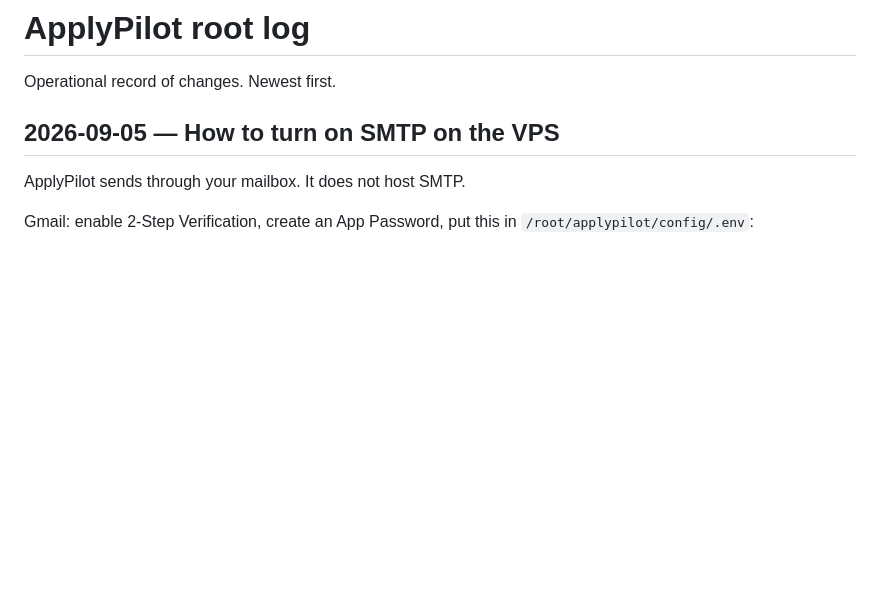
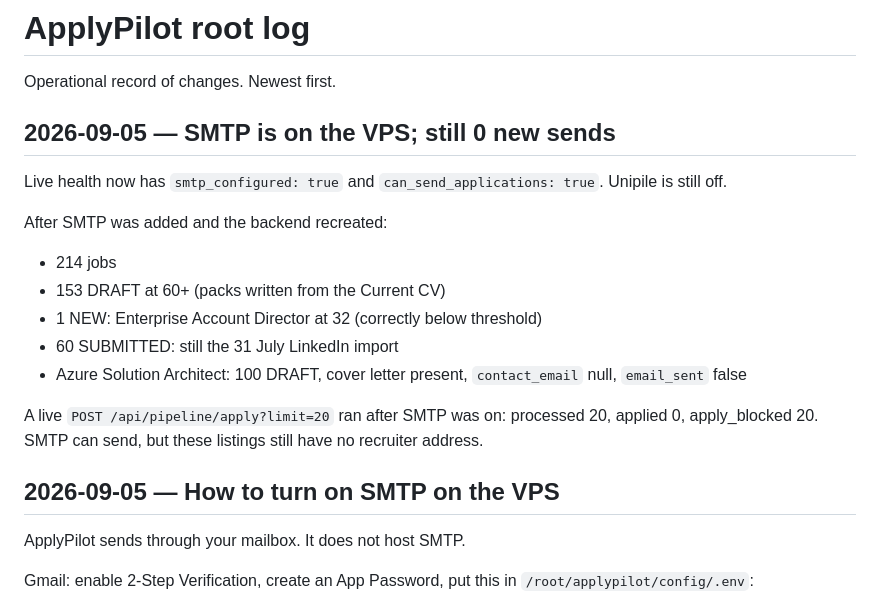
Before and after one commit to MarkHickman227/Test-Area, a Markdown page: LOG.md, the part around the change. Drawn GitHub-style; blank space fills up the shorter version.

Commit message:
Record that VPS SMTP is live but listings still block send
Health shows smtp_configured true. Apply still writes drafts only
because the current jobs have no recruiter email.

Co-authored-by: MarkHickman227 <MarkHickman227@users.noreply.github.com>

```diff
--- a/LOG.md
+++ b/LOG.md
@@ -1,6 +1,20 @@
 # ApplyPilot root log
 
 Operational record of changes. Newest first.
+
+## 2026-09-05 — SMTP is on the VPS; still 0 new sends
+
+Live health now has `smtp_configured: true` and `can_send_applications: true`. Unipile is still off.
+
+After SMTP was added and the backend recreated:
+
+- 214 jobs
+- 153 DRAFT at 60+ (packs written from the Current CV)
+- 1 NEW: Enterprise Account Director at 32 (correctly below threshold)
+- 60 SUBMITTED: still the 31 July LinkedIn import
+- Azure Solution Architect: 100 DRAFT, cover letter present, `contact_email` null, `email_sent` false
+
+A live `POST /api/pipeline/apply?limit=20` ran after SMTP was on: processed 20, applied 0, apply_blocked 20. SMTP can send, but these listings still have no recruiter address.
 
 ## 2026-09-05 — How to turn on SMTP on the VPS
 
```
